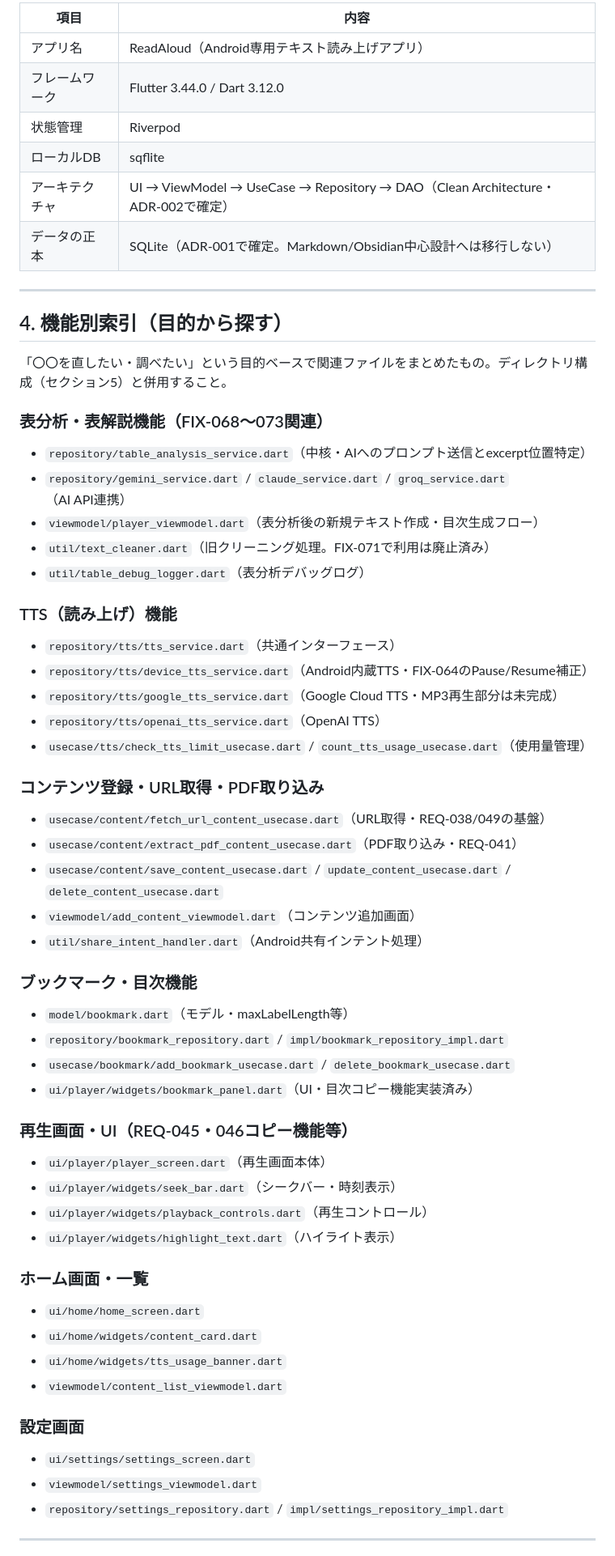
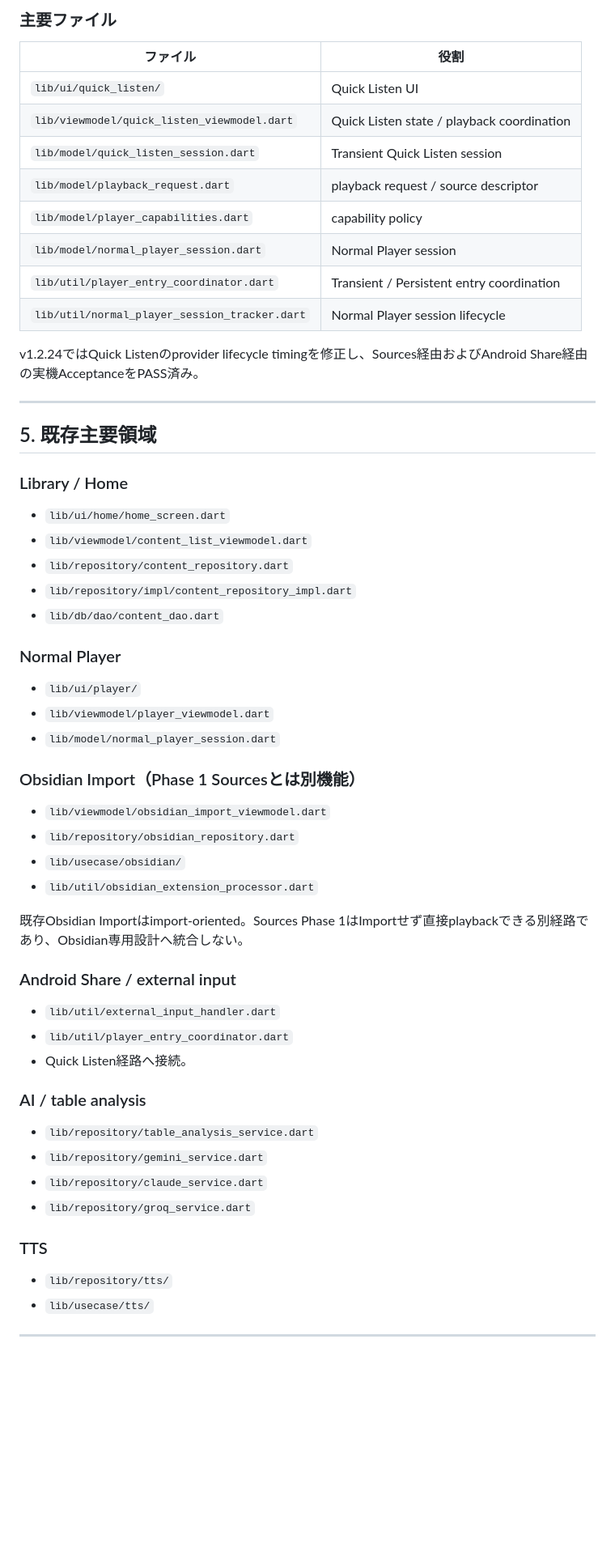
Before and after one commit to koji-osa/readaloud-app, a Markdown page: docs/PROJECT_INDEX.md, the part around one of its changes. Shown at 81% size. Drawn GitHub-style; blank space fills up the shorter version.

Commit message:
docs: update project index for v1.2.24

```diff
--- a/docs/PROJECT_INDEX.md
+++ b/docs/PROJECT_INDEX.md
@@ -69,69 +127,56 @@ AI（Claude・ChatGPT・Gemini等）がReadAloudプロジェクトの全体像
 
-| 項目 | 内容 |
-|------|------|
-| アプリ名 | ReadAloud（Android専用テキスト読み上げアプリ） |
-| フレームワーク | Flutter 3.44.0 / Dart 3.12.0 |
-| 状態管理 | Riverpod |
-| ローカルDB | sqflite |
-| アーキテクチャ | UI → ViewModel → UseCase → Repository → DAO（Clean Architecture・ADR-002で確定） |
-| データの正本 | SQLite（ADR-001で確定。Markdown/Obsidian中心設計へは移行しない） |
+### 主要ファイル
+| ファイル | 役割 |
+|---|---|
+| `lib/ui/quick_listen/` | Quick Listen UI |
+| `lib/viewmodel/quick_listen_viewmodel.dart` | Quick Listen state / playback coordination |
+| `lib/model/quick_listen_session.dart` | Transient Quick Listen session |
+| `lib/model/playback_request.dart` | playback request / source descriptor |
+| `lib/model/player_capabilities.dart` | capability policy |
+| `lib/model/normal_player_session.dart` | Normal Player session |
+| `lib/util/player_entry_coordinator.dart` | Transient / Persistent entry coordination |
+| `lib/util/normal_player_session_tracker.dart` | Normal Player session lifecycle |
+
+v1.2.24ではQuick Listenのprovider lifecycle timingを修正し、Sources経由およびAndroid Share経由の実機AcceptanceをPASS済み。
 
 ---
 
-## 4. 機能別索引（目的から探す）
+## 5. 既存主要領域
 
-「〇〇を直したい・調べたい」という目的ベースで関連ファイルをまとめたもの。ディレクトリ構成（セクション5）と併用すること。
+### Library / Home
+- `lib/ui/home/home_screen.dart`
+- `lib/viewmodel/content_list_viewmodel.dart`
+- `lib/repository/content_repository.dart`
+- `lib/repository/impl/content_repository_impl.dart`
+- `lib/db/dao/content_dao.dart`
 
-### 表分析・表解説機能（FIX-068〜073関連）
+### Normal Player
+- `lib/ui/player/`
+- `lib/viewmodel/player_viewmodel.dart`
+- `lib/model/normal_player_session.dart`
 
-- `repository/table_analysis_service.dart`（中核・AIへのプロンプト送信とexcerpt位置特定）
-- `repository/gemini_service.dart` / `claude_service.dart` / `groq_service.dart`（AI API連携）
-- `viewmodel/player_viewmodel.dart`（表分析後の新規テキスト作成・目次生成フロー）
-- `util/text_cleaner.dart`（旧クリーニング処理。FIX-071で利用は廃止済み）
-- `util/table_debug_logger.dart`（表分析デバッグログ）
+### Obsidian Import（Phase 1 Sourcesとは別機能）
+- `lib/viewmodel/obsidian_import_viewmodel.dart`
+- `lib/repository/obsidian_repository.dart`
+- `lib/usecase/obsidian/`
+- `lib/util/obsidian_extension_processor.dart`
 
-### TTS（読み上げ）機能
+既存Obsidian Importはimport-oriented。Sources Phase 1はImportせず直接playbackできる別経路であり、Obsidian専用設計へ統合しない。
 
-- `repository/tts/tts_service.dart`（共通インターフェース）
-- `repository/tts/device_tts_service.dart`（Android内蔵TTS・FIX-064のPause/Resume補正）
-- `repository/tts/google_tts_service.dart`（Google Cloud TTS・MP3再生部分は未完成）
-- `repository/tts/openai_tts_service.dart`（OpenAI TTS）
-- `usecase/tts/check_tts_limit_usecase.dart` / `count_tts_usage_usecase.dart`（使用量管理）
+### Android Share / external input
+- `lib/util/external_input_handler.dart`
+- `lib/util/player_entry_coordinator.dart`
+- Quick Listen経路へ接続。
 
-### コンテンツ登録・URL取得・PDF取り込み
+### AI / table analysis
+- `lib/repository/table_analysis_service.dart`
+- `lib/repository/gemini_service.dart`
+- `lib/repository/claude_service.dart`
+- `lib/repository/groq_service.dart`
 
-- `usecase/content/fetch_url_content_usecase.dart`（URL取得・REQ-038/049の基盤）
-- `usecase/content/extract_pdf_content_usecase.dart`（PDF取り込み・REQ-041）
-- `usecase/content/save_content_usecase.dart` / `update_content_usecase.dart` / `delete_content_usecase.dart`
-- `viewmodel/add_content_viewmodel.dart`（コンテンツ追加画面）
-- `util/share_intent_handler.dart`（Android共有インテント処理）
-
-### ブックマーク・目次機能
-
-- `model/bookmark.dart`（モデル・maxLabelLength等）
-- `repository/bookmark_repository.dart` / `impl/bookmark_repository_impl.dart`
-- `usecase/bookmark/add_bookmark_usecase.dart` / `delete_bookmark_usecase.dart`
-- `ui/player/widgets/bookmark_panel.dart`（UI・目次コピー機能実装済み）
-
-### 再生画面・UI（REQ-045・046コピー機能等）
-
-- `ui/player/player_screen.dart`（再生画面本体）
-- `ui/player/widgets/seek_bar.dart`（シークバー・時刻表示）
-- `ui/player/widgets/playback_controls.dart`（再生コントロール）
-- `ui/player/widgets/highlight_text.dart`（ハイライト表示）
-
-### ホーム画面・一覧
-
-- `ui/home/home_screen.dart`
-- `ui/home/widgets/content_card.dart`
-- `ui/home/widgets/tts_usage_banner.dart`
-- `viewmodel/content_list_viewmodel.dart`
-
-### 設定画面
-
-- `ui/settings/settings_screen.dart`
-- `viewmodel/settings_viewmodel.dart`
-- `repository/settings_repository.dart` / `impl/settings_repository_impl.dart`
+### TTS
+- `lib/repository/tts/`
+- `lib/usecase/tts/`
 
 ---
 
```
Also changed, not shown: other parts of docs/PROJECT_INDEX.md (+198 -160 lines).
